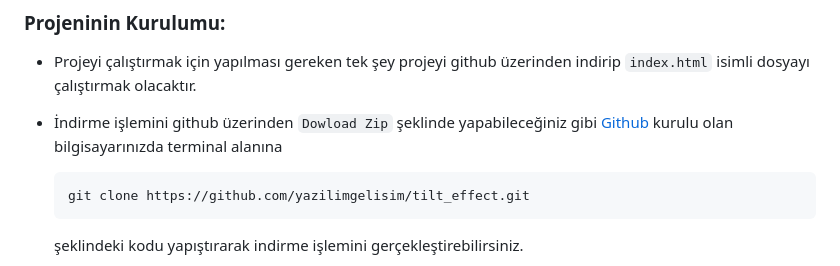
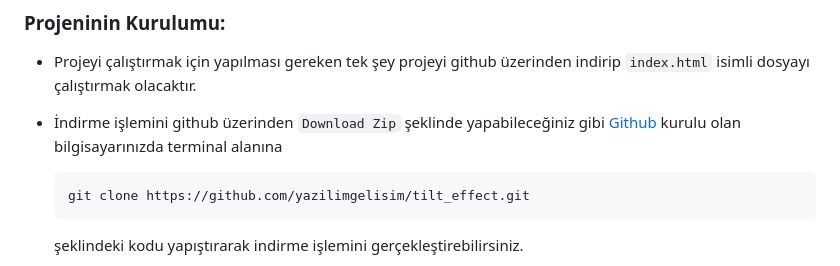
Before and after one commit to yazilimgelisim/hackerAnimationVersion2, a Markdown page: README.md, the part around the change. Drawn GitHub-style.

````diff
--- a/README.md
+++ b/README.md
@@ -4,7 +4,7 @@
 
 ### Projeninin Kurulumu:
 - Projeyi çalıştırmak için yapılması gereken tek şey projeyi github üzerinden indirip `index.html` isimli dosyayı çalıştırmak olacaktır.
-- İndirme işlemini github üzerinden `Dowload Zip` şeklinde yapabileceğiniz gibi [Github](https://git-scm.com/) kurulu olan bilgisayarınızda terminal alanına
+- İndirme işlemini github üzerinden `Download Zip` şeklinde yapabileceğiniz gibi [Github](https://git-scm.com/) kurulu olan bilgisayarınızda terminal alanına
   ```
   git clone https://github.com/yazilimgelisim/tilt_effect.git
   ```
````
